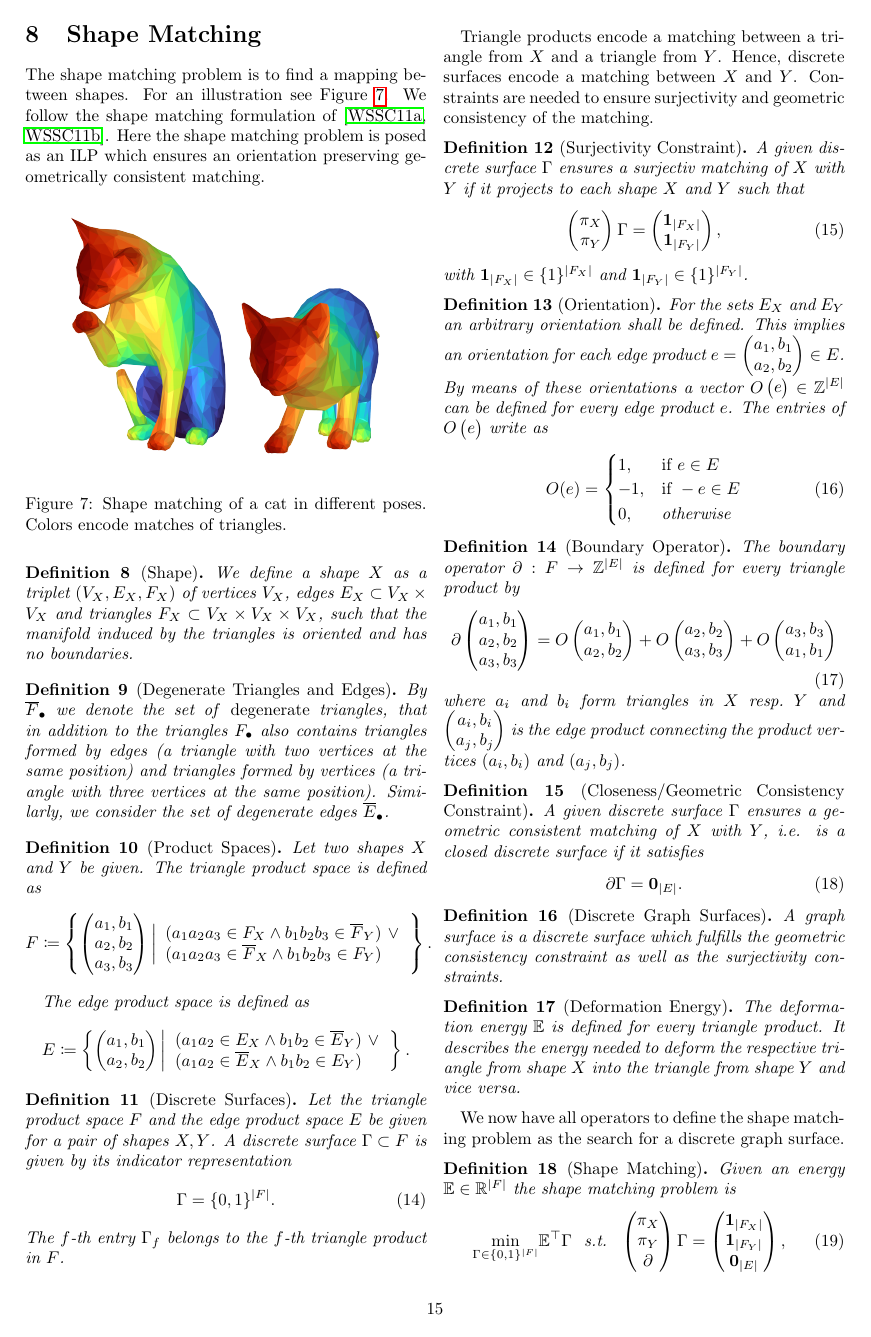
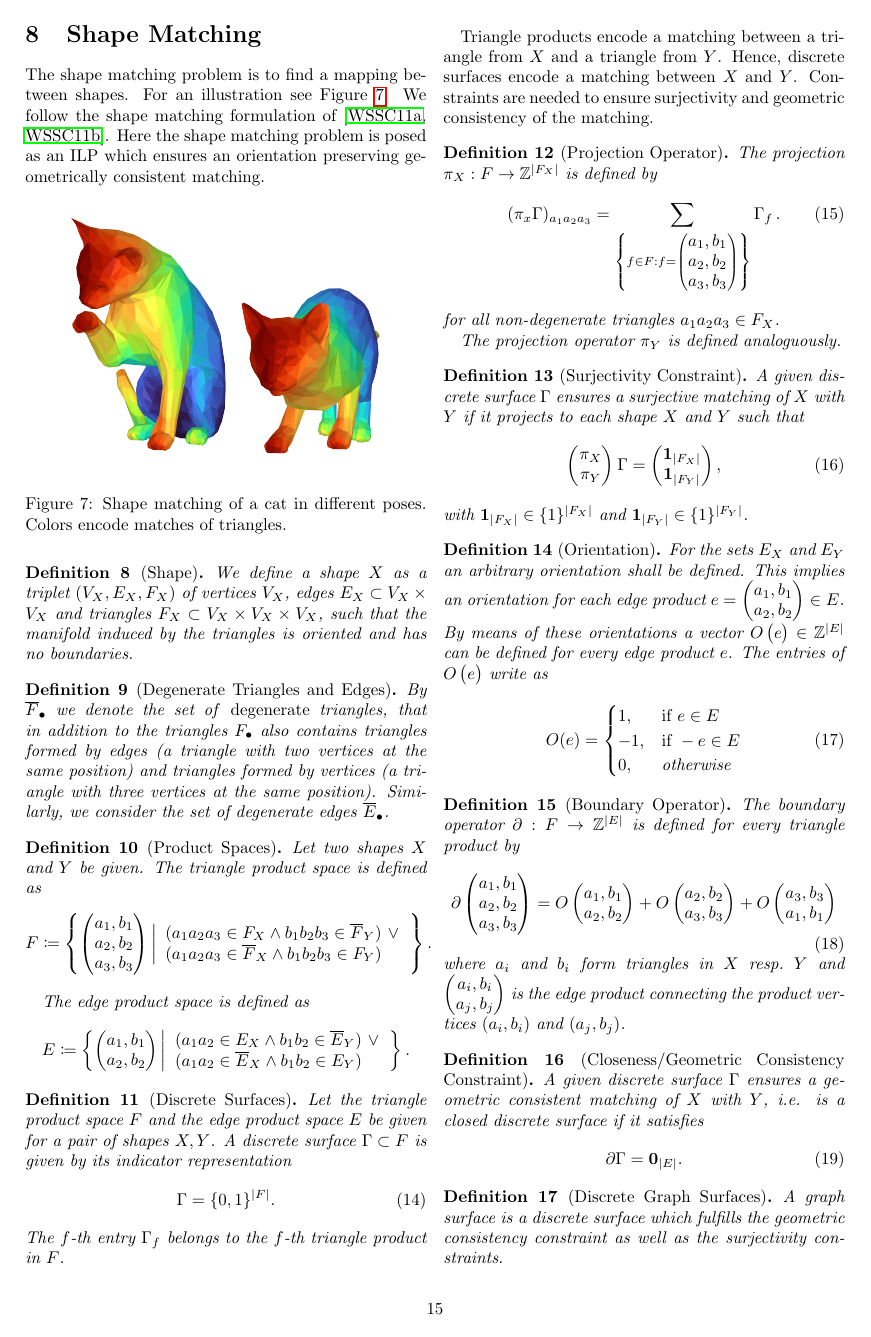
Before and after one commit to pawelswoboda/structured-prediction-problem-archive, a LaTeX paper (main.tex, which reads shape-matching.tex): page 15 of 24. Compiled offline with pdfLaTeX.

Commit message:
Added projection operator to shape matching, updated Roetzer affiliation.

```diff
--- a/main.tex
+++ b/main.tex
@@ -77,10 +77,11 @@ backgroundcolor=\color{light-gray}
 
 \title{Structured Prediction Problem Archive}
 
-\author{Paul Swoboda$^\dagger$, Andrea Hornakova$^\dagger$, Paul R\"otzer$^\ddagger$, Ahmed Abbas$^\dagger$}
+\author{Paul Swoboda$^\dagger$, Andrea Hornakova$^\dagger$, Paul Roetzer$^{\ddagger,\star}$, Ahmed Abbas$^\dagger$}
 \date{%
 $^\dagger$MPI for Informatics, %
-$^\ddagger$TU Munich%
+$^\ddagger$TU Munich, %
+$^\star$University of Bonn %
 }
 
 \begin{document}
--- a/shape-matching.tex
+++ b/shape-matching.tex
@@ -67,8 +67,19 @@ We follow the shape matching formulation of~\cite{windheuser2011geometrically,wi
 	The $f$-th entry $\Gamma_f$ belongs to the $f$-th triangle product in $F$.
 \end{definition}
 Triangle products encode a matching between a triangle from $X$ and a triangle from $Y$. Hence, discrete surfaces encode a matching between $X$ and $Y$. Constraints are needed to ensure surjectivity and geometric consistency of the matching.
+
+\begin{definition}[Projection Operator]
+	The projection $\pi_X : F \rightarrow \Z^{\abs{F_X}}$ is defined by
+	\begin{equation}
+        (\pi_x \Gamma)_{a_1 a_2 a_3} = \sum_{\left\{ f \in F : f = \begin{pmatrix} a_1, b_1\\ a_2, b_2 \\ a_3, b_3 \end{pmatrix}\right\}} \Gamma_f\,.
+	\end{equation}
+    for all non-degenerate triangles $a_1 a_2 a_3 \in F_X$.
+
+	The projection operator $\pi_Y$ is defined analoguously.
+\end{definition}
+
 \begin{definition}[Surjectivity Constraint]
-	A given discrete surface $\Gamma$ ensures a surjectiv matching of $X$ with $Y$ if it projects to each shape $X$ and $Y$ such that
+	A given discrete surface $\Gamma$ ensures a surjective matching of $X$ with $Y$ if it projects to each shape $X$ and $Y$ such that
 	\begin{equation}
 			\begin{pmatrix}
 			\pi_X \\ \pi_Y
```
Also changed, not shown: shape-matching.tex (16 more changed lines).
